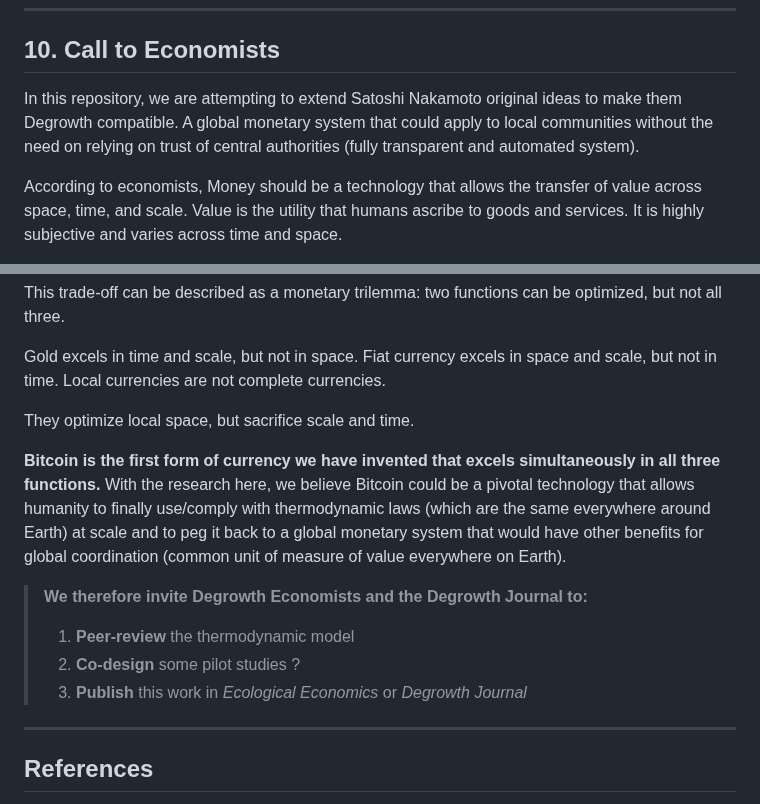
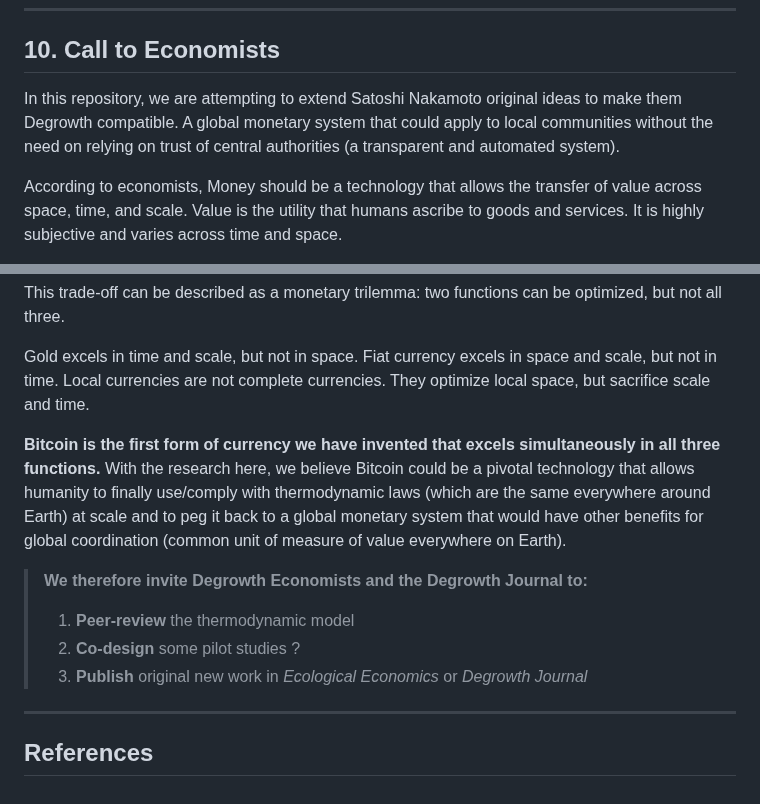
Before and after one commit to pascalranaora/sufficiency-protocol, a Markdown page: ForDegrowthEconomists.md, 2 parts joined by grey strips. Rendered like a GitHub page.

```diff
--- a/ForDegrowthEconomists.md
+++ b/ForDegrowthEconomists.md
@@ -154,7 +154,7 @@ T_t &\leq L_t \quad \text{(throughput cap)}
 
 ## 10. **Call to Economists**
 
-In this repository, we are attempting to extend Satoshi Nakamoto original ideas to make them Degrowth compatible. A global monetary system that could apply to local communities without the need on relying on trust of central authorities (fully transparent and automated system).
+In this repository, we are attempting to extend Satoshi Nakamoto original ideas to make them Degrowth compatible. A global monetary system that could apply to local communities without the need on relying on trust of central authorities (a transparent and automated system).
 
 According to economists, Money should be a technology that allows the transfer of value across space, time, and scale.
 Value is the utility that humans ascribe to goods and services. It is highly subjective and varies across time and space.
@@ -170,7 +170,6 @@ Throughout history, no monetary system has managed to simultaneously fulfill all
 This trade-off can be described as a monetary trilemma: two functions can be optimized, but not all three.
 
 Gold excels in time and scale, but not in space. Fiat currency excels in space and scale, but not in time. Local currencies are not complete currencies.
-
 They optimize local space, but sacrifice scale and time.
 
 **Bitcoin is the first form of currency we have invented that excels simultaneously in all three functions.**
@@ -181,7 +180,7 @@ With the research here, we believe Bitcoin could be a pivotal technology that al
 > **We therefore invite Degrowth Economists and the Degrowth Journal to:**
 > 1. **Peer-review** the thermodynamic model
 > 2. **Co-design** some pilot studies ?
-> 3. **Publish** this work in *Ecological Economics* or *Degrowth Journal*
+> 3. **Publish** original new work in *Ecological Economics* or *Degrowth Journal*
 
 ---
 
```
